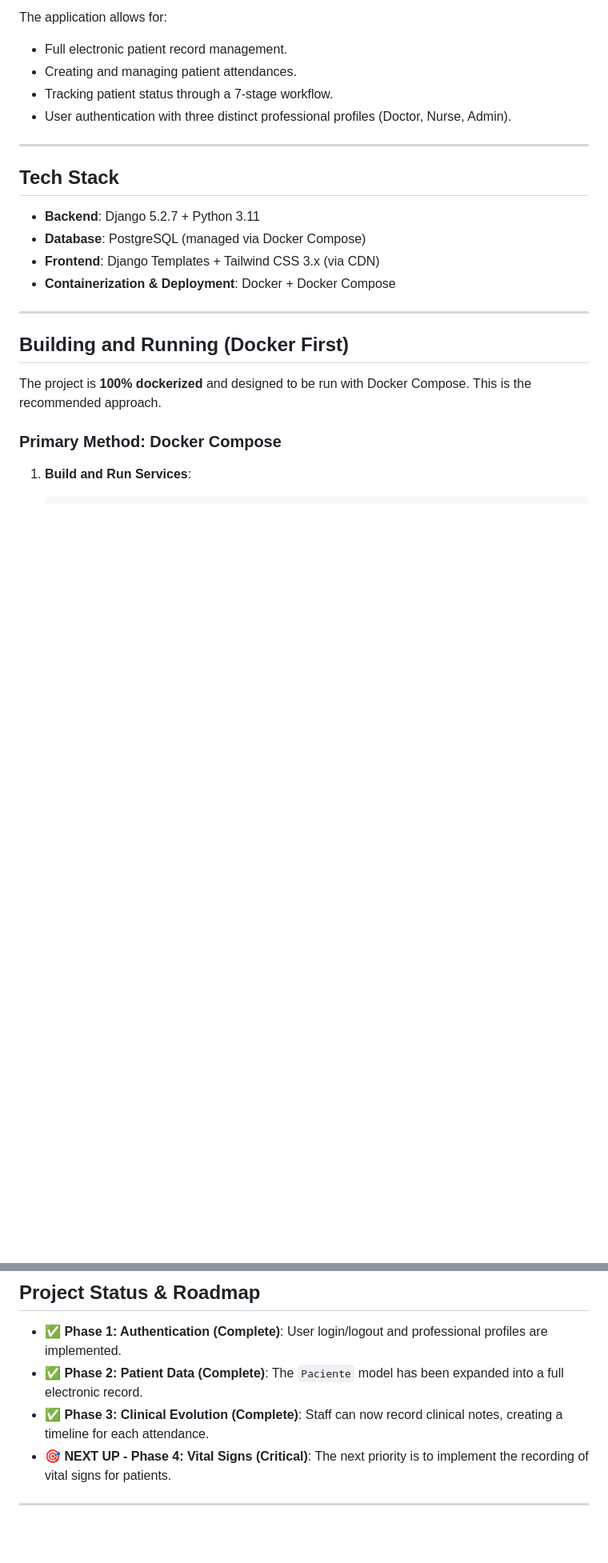
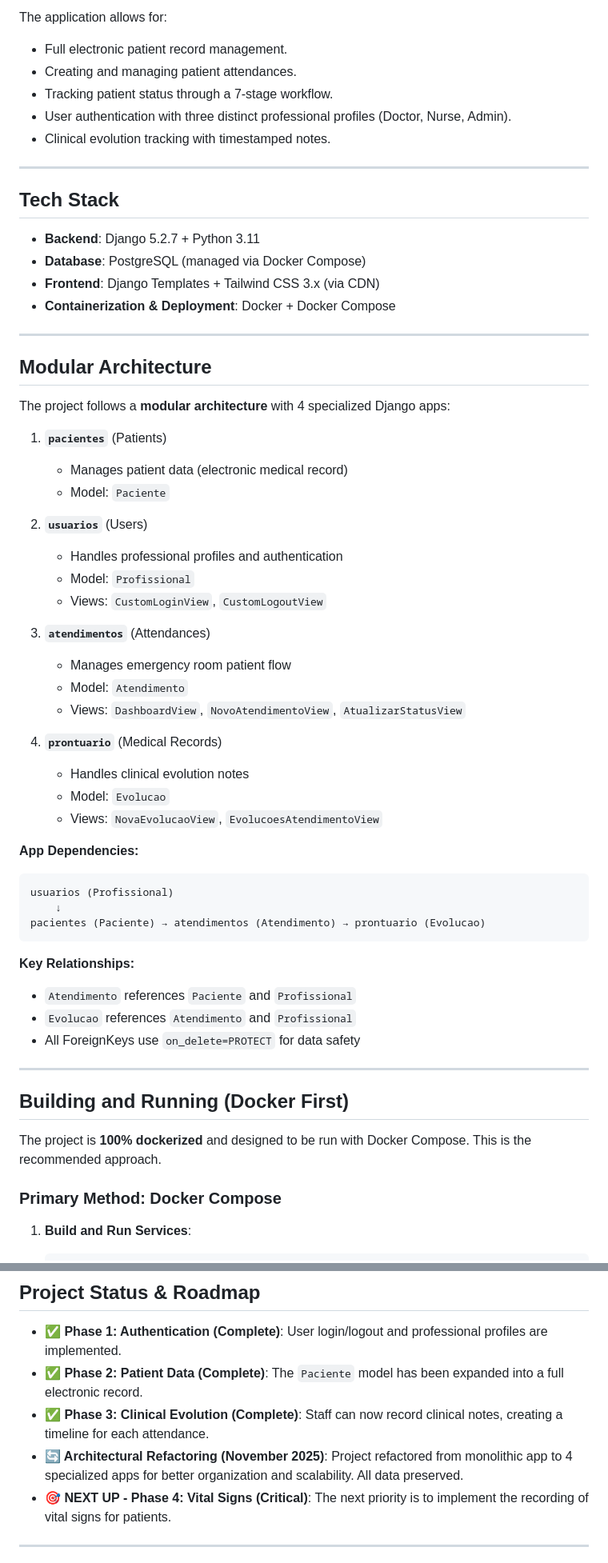
Before and after one commit to acassiomonteiro/hospital-status-tracker, a Markdown page: GEMINI.md, 2 parts joined by grey strips. Shown at 80% size. GitHub-like rendering; blank space fills up the shorter version.

````diff
--- a/GEMINI.md
+++ b/GEMINI.md
@@ -9,6 +9,7 @@ The application allows for:
 - Creating and managing patient attendances.
 - Tracking patient status through a 7-stage workflow.
 - User authentication with three distinct professional profiles (Doctor, Nurse, Admin).
+- Clinical evolution tracking with timestamped notes.
 
 ---
 
@@ -18,6 +19,43 @@ The application allows for:
 - **Database**: PostgreSQL (managed via Docker Compose)
 - **Frontend**: Django Templates + Tailwind CSS 3.x (via CDN)
 - **Containerization & Deployment**: Docker + Docker Compose
+
+---
+
+## Modular Architecture
+
+The project follows a **modular architecture** with 4 specialized Django apps:
+
+1. **`pacientes`** (Patients)
+   - Manages patient data (electronic medical record)
+   - Model: `Paciente`
+
+2. **`usuarios`** (Users)
+   - Handles professional profiles and authentication
+   - Model: `Profissional`
+   - Views: `CustomLoginView`, `CustomLogoutView`
+
+3. **`atendimentos`** (Attendances)
+   - Manages emergency room patient flow
+   - Model: `Atendimento`
+   - Views: `DashboardView`, `NovoAtendimentoView`, `AtualizarStatusView`
+
+4. **`prontuario`** (Medical Records)
+   - Handles clinical evolution notes
+   - Model: `Evolucao`
+   - Views: `NovaEvolucaoView`, `EvolucoesAtendimentoView`
+
+**App Dependencies:**
+```
+usuarios (Profissional)
+    ↓
+pacientes (Paciente) → atendimentos (Atendimento) → prontuario (Evolucao)
+```
+
+**Key Relationships:**
+- `Atendimento` references `Paciente` and `Profissional`
+- `Evolucao` references `Atendimento` and `Profissional`
+- All ForeignKeys use `on_delete=PROTECT` for data safety
 
 ---
 
@@ -81,6 +128,7 @@ While Docker is preferred, a local setup is also possible.
 - **✅ Phase 1: Authentication (Complete)**: User login/logout and professional profiles are implemented.
 - **✅ Phase 2: Patient Data (Complete)**: The `Paciente` model has been expanded into a full electronic record.
 - **✅ Phase 3: Clinical Evolution (Complete)**: Staff can now record clinical notes, creating a timeline for each attendance.
+- **🔄 Architectural Refactoring (November 2025)**: Project refactored from monolithic app to 4 specialized apps for better organization and scalability. All data preserved.
 - **🎯 NEXT UP - Phase 4: Vital Signs (Critical)**: The next priority is to implement the recording of vital signs for patients.
 
 ---
````
Also changed, not shown: other parts of GEMINI.md (+9 -0 lines), README.md (+22 -5 lines).
